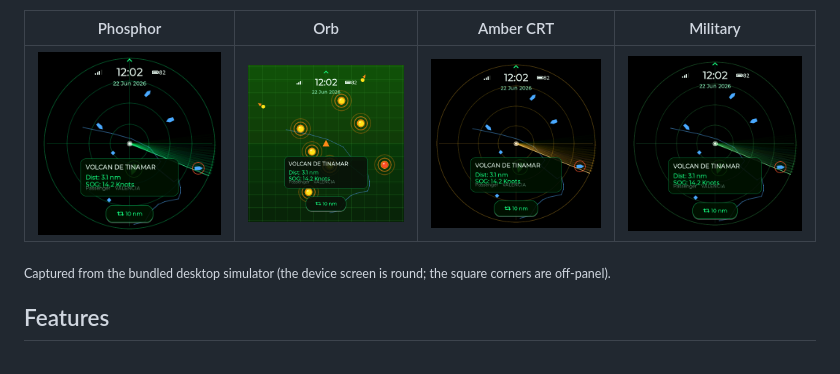
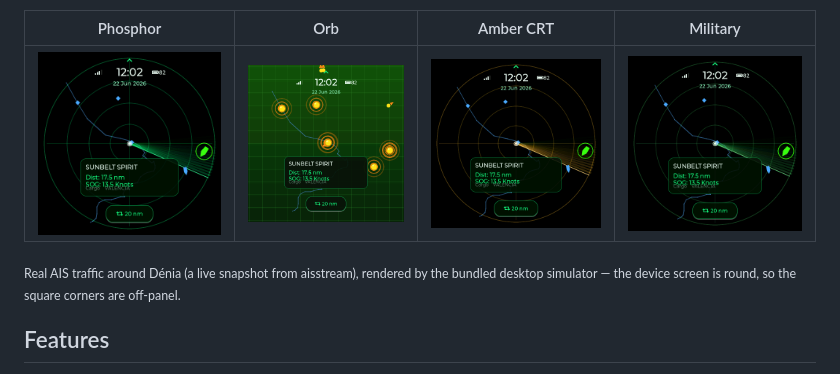
Before and after one commit to socquique/capsule-radar-ais, a Markdown page: README.md, the part around one of its changes. Rendered like a GitHub page; pictures changed too: docs/img/amber.png, docs/img/military.png, docs/img/orb.png.

```diff
--- a/README.md
+++ b/README.md
@@ -21,7 +22,7 @@ A live **AIS ship radar** for the **Waveshare ESP32-S3-Touch-AMOLED-1.75** — a
 |:--:|:--:|:--:|:--:|
 | ![Phosphor](docs/img/radar.png) | ![Orb](docs/img/orb.png) | ![Amber](docs/img/amber.png) | ![Military](docs/img/military.png) |
 
-<sub>Captured from the bundled desktop simulator (the device screen is round; the square corners are off-panel).</sub>
+<sub>Real AIS traffic around Dénia (a live snapshot from aisstream), rendered by the bundled desktop simulator — the device screen is round, so the square corners are off-panel.</sub>
 
 ## Features
 
```
Also changed, not shown: other parts of README.md (+1 -0 lines), docs/img/list.png, docs/img/stats.png, 2 other files.
